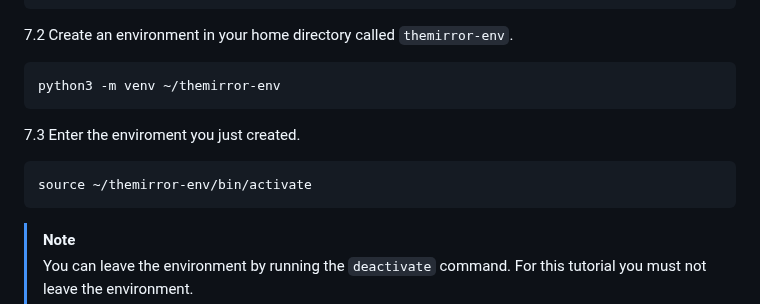
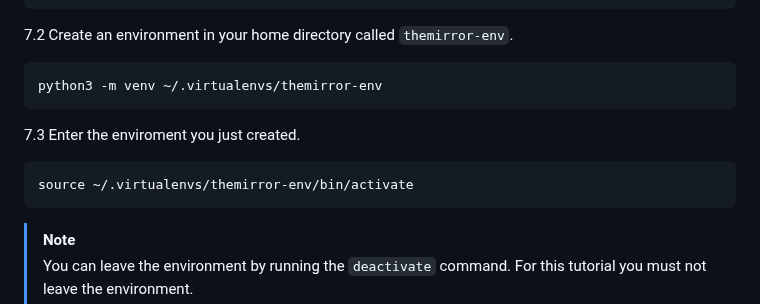
Before and after one commit to MirrorBoys/TheMirror, a Markdown page: docs/DEVELOPMENT.md, the part around the change. Drawn GitHub-style.

Commit message:
Create .virtualenvs folder in home to better organise multiple virtual environments

````diff
--- a/docs/DEVELOPMENT.md
+++ b/docs/DEVELOPMENT.md
@@ -65,11 +65,11 @@ sudo apt install python3-venv
 ```
 7.2 Create an environment in your home directory called `themirror-env`.
 ```shell
-python3 -m venv ~/themirror-env
+python3 -m venv ~/.virtualenvs/themirror-env
 ```
 7.3 Enter the enviroment you just created.
 ```shell
-source ~/themirror-env/bin/activate
+source ~/.virtualenvs/themirror-env/bin/activate
 ```
 > [!NOTE]
 > You can leave the environment by running the `deactivate` command. For this tutorial you must not leave the environment.
````
